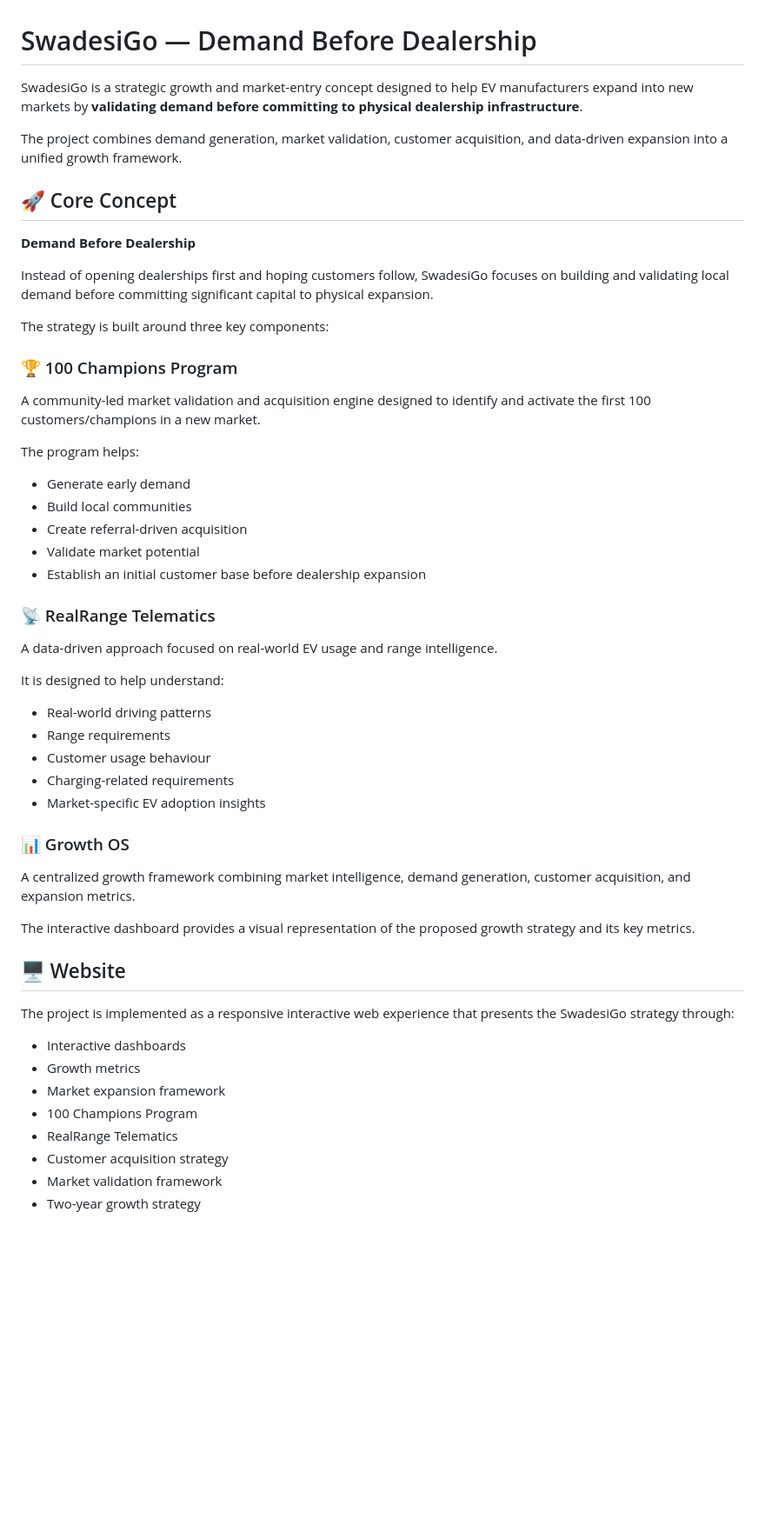
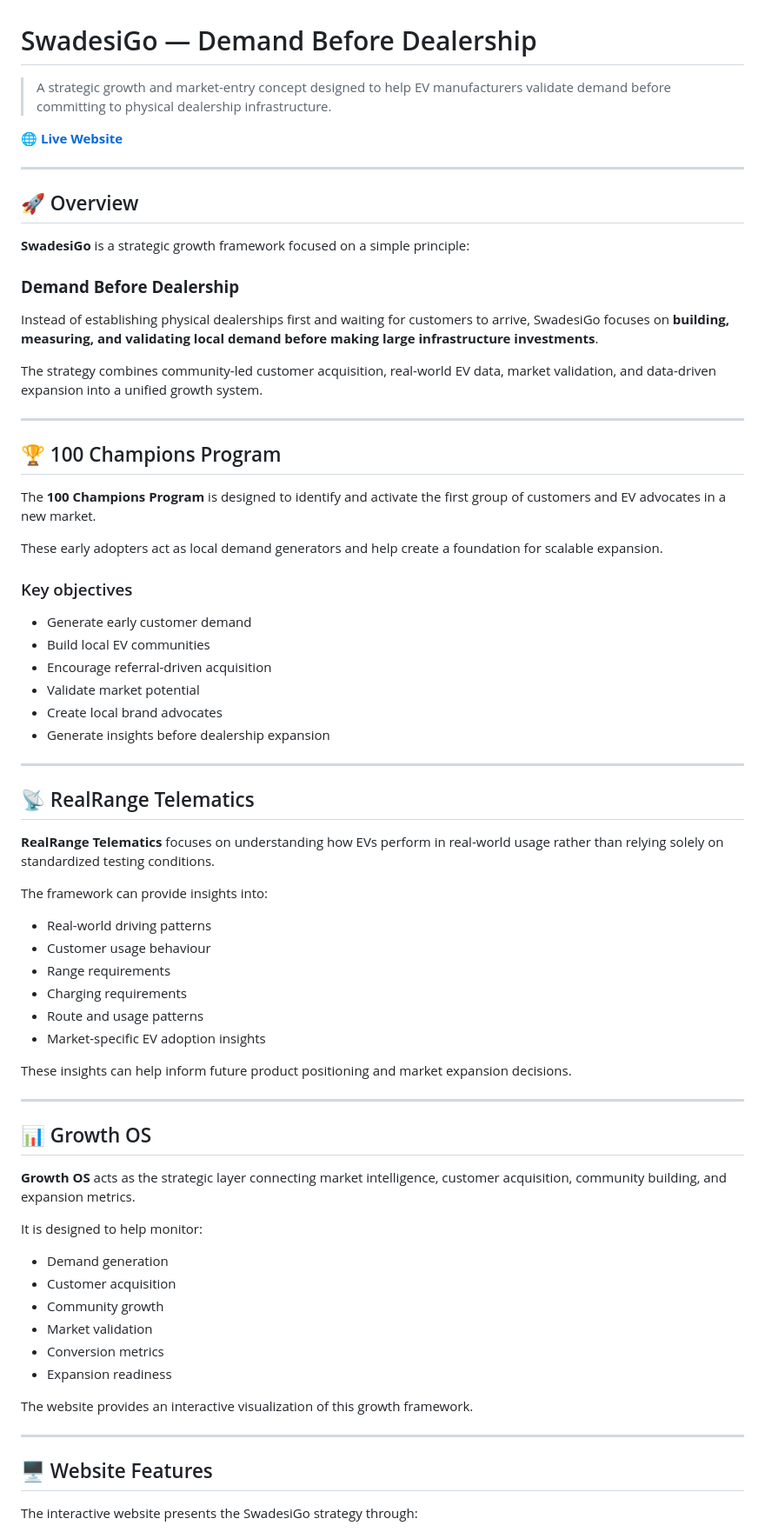
Before and after one commit to riddhiman-nitr/swadesi-go-website, a Markdown page: README.md, the part around one of its changes. Shown at 87% size. GitHub-like rendering; blank space fills up the shorter version.

```diff
--- a/README.md
+++ b/README.md
@@ -1,56 +1,75 @@
 # SwadesiGo — Demand Before Dealership
 
-SwadesiGo is a strategic growth and market-entry concept designed to help EV manufacturers expand into new markets by **validating demand before committing to physical dealership infrastructure**.
+> A strategic growth and market-entry concept designed to help EV manufacturers validate demand before committing to physical dealership infrastructure.
 
-The project combines demand generation, market validation, customer acquisition, and data-driven expansion into a unified growth framework.
+🌐 **[Live Website](https://riddhiman-nitr.github.io/swadesi-go-website/)**
 
-## 🚀 Core Concept
+---
 
-**Demand Before Dealership**
+## 🚀 Overview
 
-Instead of opening dealerships first and hoping customers follow, SwadesiGo focuses on building and validating local demand before committing significant capital to physical expansion.
+**SwadesiGo** is a strategic growth framework focused on a simple principle:
 
-The strategy is built around three key components:
+### **Demand Before Dealership**
 
-### 🏆 100 Champions Program
+Instead of establishing physical dealerships first and waiting for customers to arrive, SwadesiGo focuses on **building, measuring, and validating local demand before making large infrastructure investments**.
 
-A community-led market validation and acquisition engine designed to identify and activate the first 100 customers/champions in a new market.
+The strategy combines community-led customer acquisition, real-world EV data, market validation, and data-driven expansion into a unified growth system.
 
-The program helps:
+---
 
-* Generate early demand
-* Build local communities
-* Create referral-driven acquisition
+## 🏆 100 Champions Program
+
+The **100 Champions Program** is designed to identify and activate the first group of customers and EV advocates in a new market.
+
+These early adopters act as local demand generators and help create a foundation for scalable expansion.
+
+### Key objectives
+
+* Generate early customer demand
+* Build local EV communities
+* Encourage referral-driven acquisition
 * Validate market potential
-* Establish an initial customer base before dealership expansion
+* Create local brand advocates
+* Generate insights before dealership expansion
 
-### 📡 RealRange Telematics
+---
 
-A data-driven approach focused on real-world EV usage and range intelligence.
+## 📡 RealRange Telematics
 
-It is designed to help understand:
+**RealRange Telematics** focuses on understanding how EVs perform in real-world usage rather than relying solely on standardized testing conditions.
+
+The framework can provide insights into:
 
 * Real-world driving patterns
+* Customer usage behaviour
 * Range requirements
-* Customer usage behaviour
-* Charging-related requirements
+* Charging requirements
+* Route and usage patterns
 * Market-specific EV adoption insights
 
-### 📊 Growth OS
+These insights can help inform future product positioning and market expansion decisions.
 
-A centralized growth framework combining market intelligence, demand generation, customer acquisition, and expansion metrics.
+---
 
-The interactive dashboard provides a visual representation of the proposed growth strategy and its key metrics.
+## 📊 Growth OS
 
-## 🖥️ Website
+**Growth OS** acts as the strategic layer connecting market intelligence, customer acquisition, community building, and expansion metrics.
 
-The project is implemented as a responsive interactive web experience that presents the SwadesiGo strategy through:
+It is designed to help monitor:
 
-* Interactive dashboards
-* Growth metrics
-* Market expansion framework
-* 100 Champions Program
-* RealRange Telematics
-* Customer acquisition strategy
-* Market validation framework
-* Two-year growth strategy
+* Demand generation
+* Customer acquisition
+* Community growth
+* Market validation
+* Conversion metrics
+* Expansion readiness
+
+The website provides an interactive visualization of this growth framework.
+
+---
+
+## 🖥️ Website Features
+
+The interactive website presents the SwadesiGo strategy through:
+
```
Also changed, not shown: other parts of README.md (+65 -16 lines).
